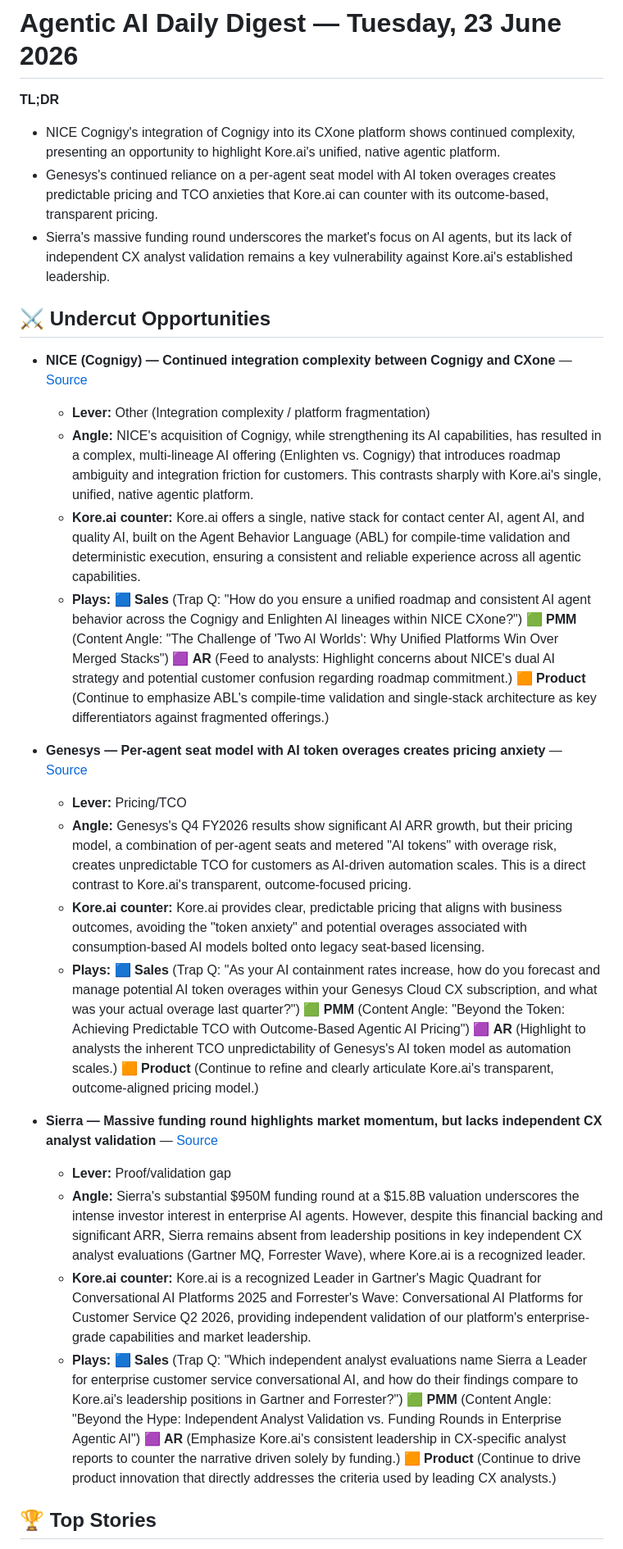
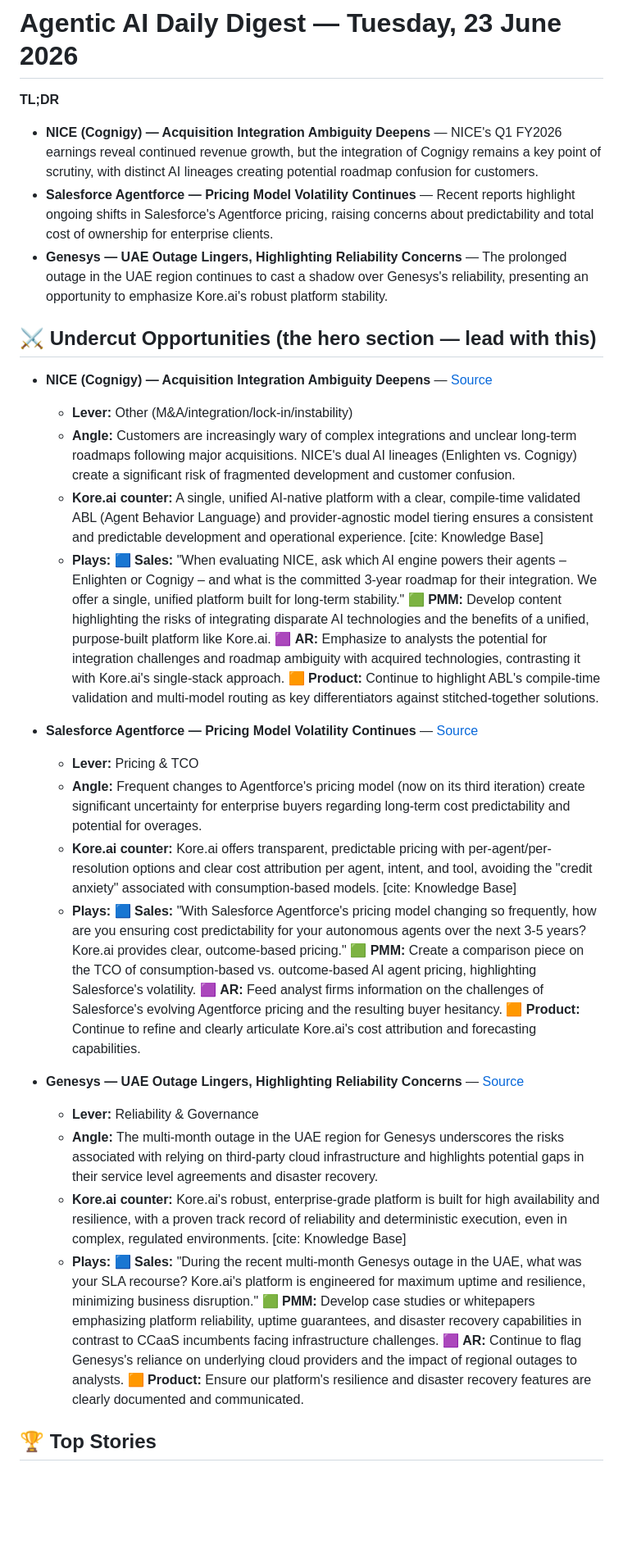
Before and after one commit to Anurag160596/SQL-1, a Markdown page: digests/2026-06-23.md, the part around one of its changes. Shown at 82% size. Drawn GitHub-style; blank space fills up the shorter version.

Commit message:
digest: 2026-06-23

```diff
--- a/digests/2026-06-23.md
+++ b/digests/2026-06-23.md
@@ -1,39 +1,41 @@
 # Agentic AI Daily Digest — Tuesday, 23 June 2026
 
 **TL;DR**
-*   NICE Cognigy's integration of Cognigy into its CXone platform shows continued complexity, presenting an opportunity to highlight Kore.ai's unified, native agentic platform.
-*   Genesys's continued reliance on a per-agent seat model with AI token overages creates predictable pricing and TCO anxieties that Kore.ai can counter with its outcome-based, transparent pricing.
-*   Sierra's massive funding round underscores the market's focus on AI agents, but its lack of independent CX analyst validation remains a key vulnerability against Kore.ai's established leadership.
 
-## ⚔️ Undercut Opportunities
-*   **NICE (Cognigy) — Continued integration complexity between Cognigy and CXone** — [Source](https://www.nice.com/press-releases/nice-to-acquire-cognigy-advancing-the-leading-cx-ai-platform-to-accelerate-ai-first-customer-experience)
-    *   **Lever:** Other (Integration complexity / platform fragmentation)
-    *   **Angle:** NICE's acquisition of Cognigy, while strengthening its AI capabilities, has resulted in a complex, multi-lineage AI offering (Enlighten vs. Cognigy) that introduces roadmap ambiguity and integration friction for customers. This contrasts sharply with Kore.ai's single, unified, native agentic platform.
-    *   **Kore.ai counter:** Kore.ai offers a single, native stack for contact center AI, agent AI, and quality AI, built on the Agent Behavior Language (ABL) for compile-time validation and deterministic execution, ensuring a consistent and reliable experience across all agentic capabilities.
+*   **NICE (Cognigy) — Acquisition Integration Ambiguity Deepens** — NICE's Q1 FY2026 earnings reveal continued revenue growth, but the integration of Cognigy remains a key point of scrutiny, with distinct AI lineages creating potential roadmap confusion for customers.
+*   **Salesforce Agentforce — Pricing Model Volatility Continues** — Recent reports highlight ongoing shifts in Salesforce's Agentforce pricing, raising concerns about predictability and total cost of ownership for enterprise clients.
+*   **Genesys — UAE Outage Lingers, Highlighting Reliability Concerns** — The prolonged outage in the UAE region continues to cast a shadow over Genesys's reliability, presenting an opportunity to emphasize Kore.ai's robust platform stability.
+
+## ⚔️ Undercut Opportunities (the hero section — lead with this)
+
+*   **NICE (Cognigy) — Acquisition Integration Ambiguity Deepens** — [Source](https://www.nice.com/press-releases/nice-to-acquire-cognigy-advancing-the-leading-cx-ai-platform-to-accelerate-ai-first-customer-experience)
+    *   **Lever:** Other (M&A/integration/lock-in/instability)
+    *   **Angle:** Customers are increasingly wary of complex integrations and unclear long-term roadmaps following major acquisitions. NICE's dual AI lineages (Enlighten vs. Cognigy) create a significant risk of fragmented development and customer confusion.
+    *   **Kore.ai counter:** A single, unified AI-native platform with a clear, compile-time validated ABL (Agent Behavior Language) and provider-agnostic model tiering ensures a consistent and predictable development and operational experience. [cite: Knowledge Base]
     *   **Plays:**
-        🟦 **Sales** (Trap Q: "How do you ensure a unified roadmap and consistent AI agent behavior across the Cognigy and Enlighten AI lineages within NICE CXone?")
-        🟩 **PMM** (Content Angle: "The Challenge of 'Two AI Worlds': Why Unified Platforms Win Over Merged Stacks")
-        🟪 **AR** (Feed to analysts: Highlight concerns about NICE's dual AI strategy and potential customer confusion regarding roadmap commitment.)
-        🟧 **Product** (Continue to emphasize ABL's compile-time validation and single-stack architecture as key differentiators against fragmented offerings.)
+        🟦 **Sales:** "When evaluating NICE, ask which AI engine powers their agents – Enlighten or Cognigy – and what is the committed 3-year roadmap for their integration. We offer a single, unified platform built for long-term stability."
+        🟩 **PMM:** Develop content highlighting the risks of integrating disparate AI technologies and the benefits of a unified, purpose-built platform like Kore.ai.
+        🟪 **AR:** Emphasize to analysts the potential for integration challenges and roadmap ambiguity with acquired technologies, contrasting it with Kore.ai's single-stack approach.
+        🟧 **Product:** Continue to highlight ABL's compile-time validation and multi-model routing as key differentiators against stitched-together solutions.
 
-*   **Genesys — Per-agent seat model with AI token overages creates pricing anxiety** — [Source](https://www.cxtoday.com/contact-center/genesys-q4-2026-results/)
-    *   **Lever:** Pricing/TCO
-    *   **Angle:** Genesys's Q4 FY2026 results show significant AI ARR growth, but their pricing model, a combination of per-agent seats and metered "AI tokens" with overage risk, creates unpredictable TCO for customers as AI-driven automation scales. This is a direct contrast to Kore.ai's transparent, outcome-focused pricing.
-    *   **Kore.ai counter:** Kore.ai provides clear, predictable pricing that aligns with business outcomes, avoiding the "token anxiety" and potential overages associated with consumption-based AI models bolted onto legacy seat-based licensing.
+*   **Salesforce Agentforce — Pricing Model Volatility Continues** — [Source](https://www.saastr.com/salesforce-now-has-3-pricing-models-for-agentforce-and-maybe-right-now-thats-the-way-to-do-it/)
+    *   **Lever:** Pricing & TCO
+    *   **Angle:** Frequent changes to Agentforce's pricing model (now on its third iteration) create significant uncertainty for enterprise buyers regarding long-term cost predictability and potential for overages.
+    *   **Kore.ai counter:** Kore.ai offers transparent, predictable pricing with per-agent/per-resolution options and clear cost attribution per agent, intent, and tool, avoiding the "credit anxiety" associated with consumption-based models. [cite: Knowledge Base]
     *   **Plays:**
-        🟦 **Sales** (Trap Q: "As your AI containment rates increase, how do you forecast and manage potential AI token overages within your Genesys Cloud CX subscription, and what was your actual overage last quarter?")
-        🟩 **PMM** (Content Angle: "Beyond the Token: Achieving Predictable TCO with Outcome-Based Agentic AI Pricing")
-        🟪 **AR** (Highlight to analysts the inherent TCO unpredictability of Genesys's AI token model as automation scales.)
-        🟧 **Product** (Continue to refine and clearly articulate Kore.ai's transparent, outcome-aligned pricing model.)
+        🟦 **Sales:** "With Salesforce Agentforce's pricing model changing so frequently, how are you ensuring cost predictability for your autonomous agents over the next 3-5 years? Kore.ai provides clear, outcome-based pricing."
+        🟩 **PMM:** Create a comparison piece on the TCO of consumption-based vs. outcome-based AI agent pricing, highlighting Salesforce's volatility.
+        🟪 **AR:** Feed analyst firms information on the challenges of Salesforce's evolving Agentforce pricing and the resulting buyer hesitancy.
+        🟧 **Product:** Continue to refine and clearly articulate Kore.ai's cost attribution and forecasting capabilities.
 
-*   **Sierra — Massive funding round highlights market momentum, but lacks independent CX analyst validation** — [Source](https://techcrunch.com/2026/05/04/sierra-raises-950m-as-the-race-to-own-enterprise-ai-gets-serious/)
-    *   **Lever:** Proof/validation gap
-    *   **Angle:** Sierra's substantial $950M funding round at a $15.8B valuation underscores the intense investor interest in enterprise AI agents. However, despite this financial backing and significant ARR, Sierra remains absent from leadership positions in key independent CX analyst evaluations (Gartner MQ, Forrester Wave), where Kore.ai is a recognized leader.
-    *   **Kore.ai counter:** Kore.ai is a recognized Leader in Gartner's Magic Quadrant for Conversational AI Platforms 2025 and Forrester's Wave: Conversational AI Platforms for Customer Service Q2 2026, providing independent validation of our platform's enterprise-grade capabilities and market leadership.
+*   **Genesys — UAE Outage Lingers, Highlighting Reliability Concerns** — [Source](https://status.mypurecloud.com/history)
+    *   **Lever:** Reliability & Governance
+    *   **Angle:** The multi-month outage in the UAE region for Genesys underscores the risks associated with relying on third-party cloud infrastructure and highlights potential gaps in their service level agreements and disaster recovery.
+    *   **Kore.ai counter:** Kore.ai's robust, enterprise-grade platform is built for high availability and resilience, with a proven track record of reliability and deterministic execution, even in complex, regulated environments. [cite: Knowledge Base]
     *   **Plays:**
-        🟦 **Sales** (Trap Q: "Which independent analyst evaluations name Sierra a Leader for enterprise customer service conversational AI, and how do their findings compare to Kore.ai's leadership positions in Gartner and Forrester?")
-        🟩 **PMM** (Content Angle: "Beyond the Hype: Independent Analyst Validation vs. Funding Rounds in Enterprise Agentic AI")
-        🟪 **AR** (Emphasize Kore.ai's consistent leadership in CX-specific analyst reports to counter the narrative driven solely by funding.)
-        🟧 **Product** (Continue to drive product innovation that directly addresses the criteria used by leading CX analysts.)
+        🟦 **Sales:** "During the recent multi-month Genesys outage in the UAE, what was your SLA recourse? Kore.ai's platform is engineered for maximum uptime and resilience, minimizing business disruption."
+        🟩 **PMM:** Develop case studies or whitepapers emphasizing platform reliability, uptime guarantees, and disaster recovery capabilities in contrast to CCaaS incumbents facing infrastructure challenges.
+        🟪 **AR:** Continue to flag Genesys's reliance on underlying cloud providers and the impact of regional outages to analysts.
+        🟧 **Product:** Ensure our platform's resilience and disaster recovery features are clearly documented and communicated.
 
 ## 🏆 Top Stories
```
Also changed, not shown: other parts of digests/2026-06-23.md (+35 -26 lines).
